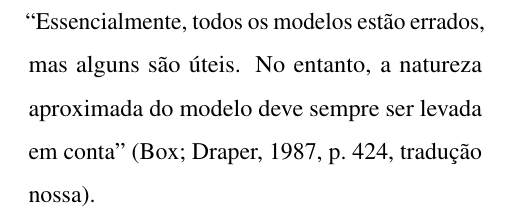
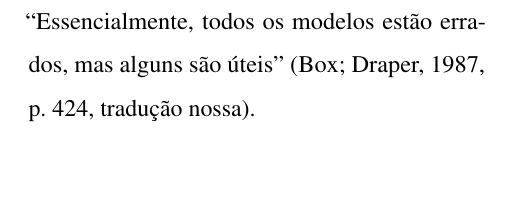
Before and after one commit to Mateuskkkkk/Sistema-de-Suporte-a-Decisao, a LaTeX thesis (tcc/documento.tex, which reads tcc/1-pre-textuais/epigrafe.tex): part of page 6 of 93, cut so that both start at the same text, the shorter picture padded with empty space. Compiled offline with pdfLaTeX.

Commit message:
TCC: epígrafe apenas com a primeira frase de Box e Draper
Co-Authored-By: Claude Opus 5.5 <noreply@anthropic.com>
Claude-Session: https://claude.ai/code/session_01BYniudVLYZZcBkfNP72QEN

```diff
--- a/tcc/1-pre-textuais/epigrafe.tex
+++ b/tcc/1-pre-textuais/epigrafe.tex
@@ -1 +1 @@
-``Essencialmente, todos os modelos estão errados, mas alguns são úteis. No entanto, a natureza aproximada do modelo deve sempre ser levada em conta'' (Box; Draper, 1987, p.~424, tradução nossa).\nocite{boxDraper1987}
+``Essencialmente, todos os modelos estão errados, mas alguns são úteis'' (Box; Draper, 1987, p.~424, tradução nossa).\nocite{boxDraper1987}
```
Also changed, not shown: tcc/documento.pdf.
